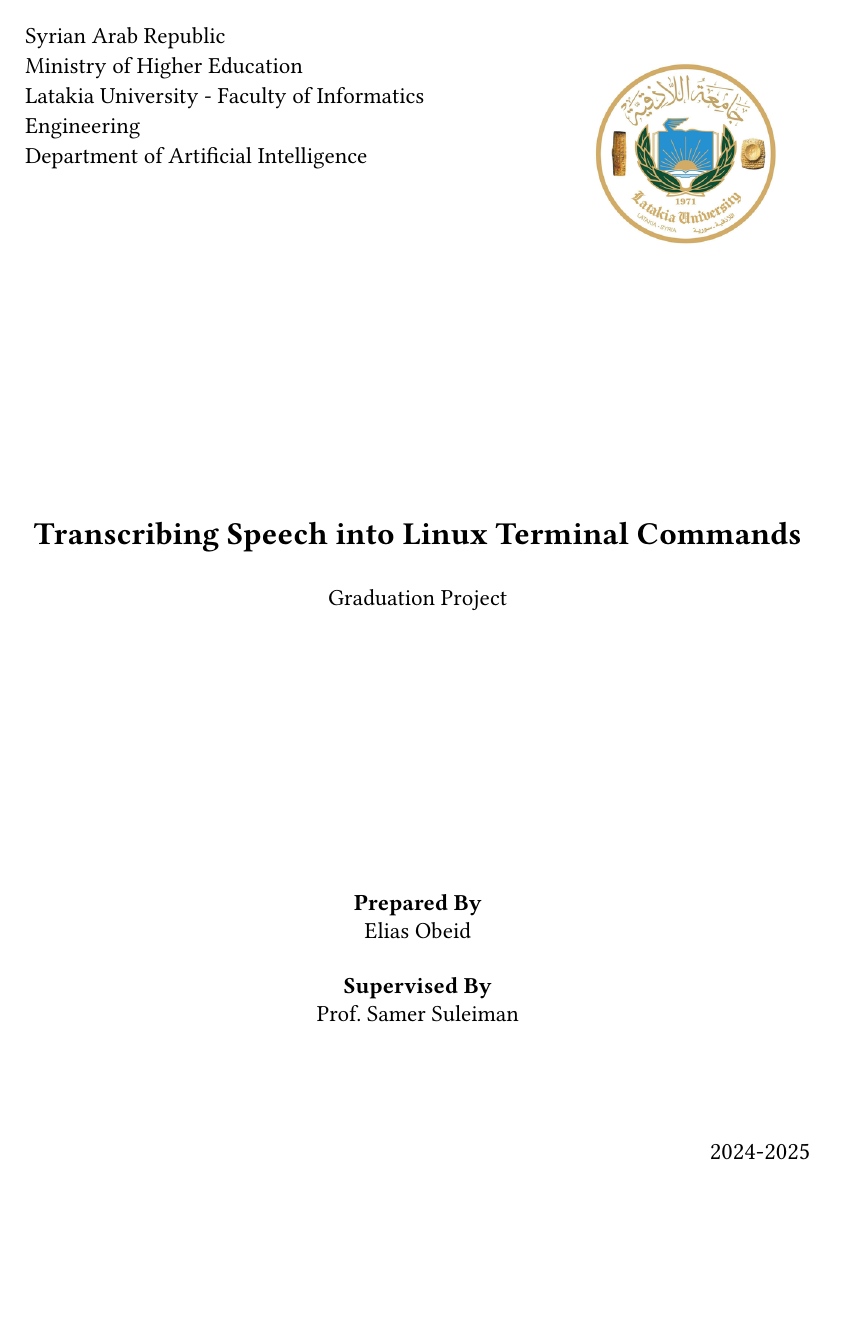
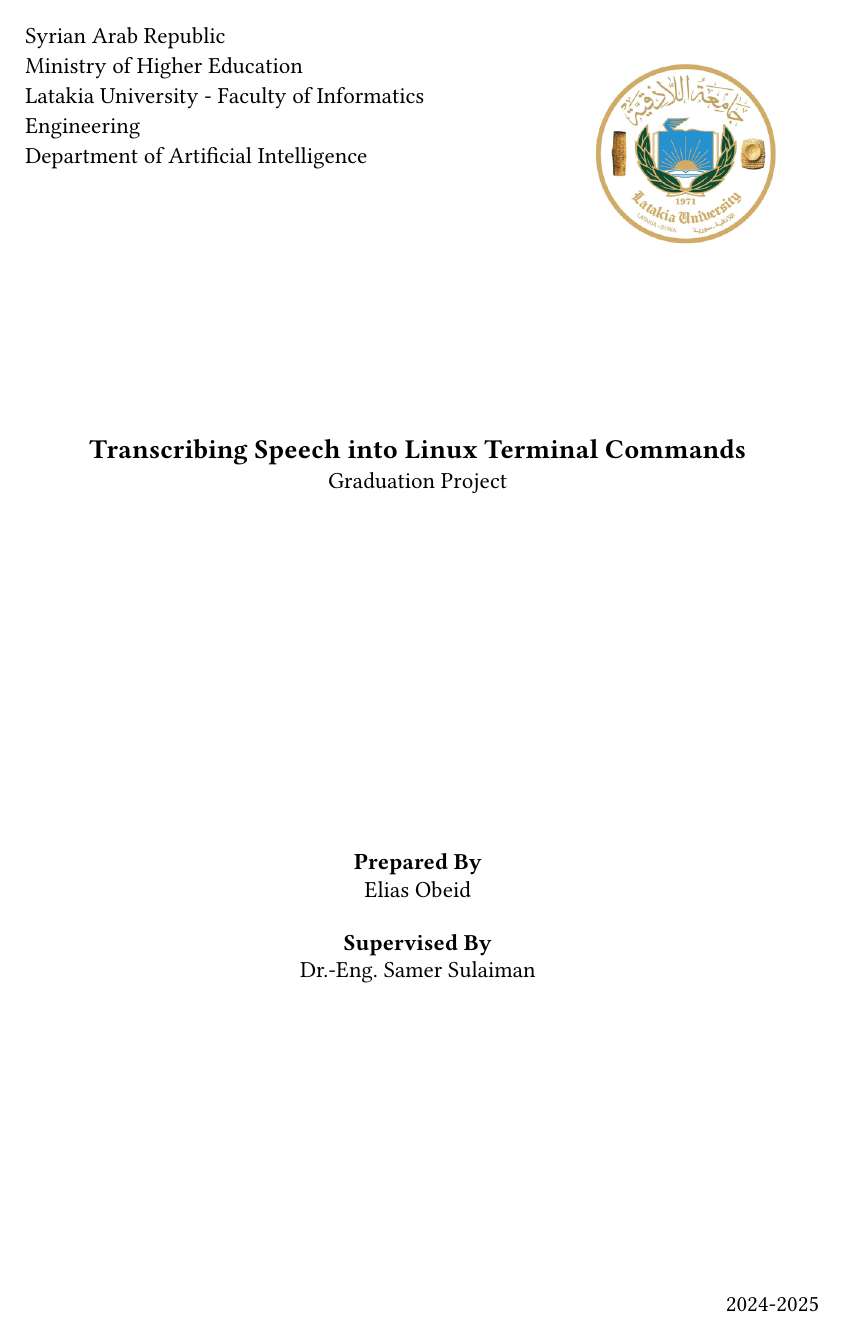
Before and after one commit to EliasObeid9-02/VocaLinux, a Typst document (doc/sections_en/cover_page.typ): page 1 of 2. Compiled offline with Typst 0.15; a missing font is replaced by an installed copy or a similar font.

Commit message:
docs(ar/en): updated some ar text to include bold, updated en version to latest version

```diff
--- a/doc/sections_en/cover_page.typ
+++ b/doc/sections_en/cover_page.typ
@@ -1,30 +1,39 @@
+#import "../helpers.typ": en, en_std
+
+#set page(footer: align(right, en_std([2024-2025])))
+
 #table(
   stroke: 0pt,
-  rows:(4fr, 3fr, 2fr, 1fr),
+  rows:(3fr, 3fr, 2fr, 1fr),
   columns: (1fr, 1fr, 1fr),
 
   table.cell(
     colspan: 2,
     align(left, text(lang: "en", size: 13pt)[
-      Syrian Arab Republic \
-      Ministry of Higher Education \
-      Latakia University - Faculty of Informatics Engineering \
-      Department of Artificial Intelligence
+      #en_std([Syrian Arab Republic])\
+      #en_std([Ministry of Higher Education])\
+      #en_std([Latakia University - Faculty of Informatics Engineering])\
+      #en_std([Department of Artificial Intelligence])
     ])
   ),
   table.cell(
     colspan: 1,
     align(right,
-     scale(75%, image("../media/Latakia-University_Logo.png")))
-
+     scale(75%, image("../media/Latakia-University_Logo.png"))
+   )
   ),
 
   table.cell(
     rowspan: 1,
     colspan: 3,
     align(center)[
-      #text(lang: "en", size: 18pt, weight: "bold")[Transcribing Speech into Linux Terminal Commands \ \ ]
-      #text(lang: "en", size: 13pt)[Graduation Project]
+      #heading(
+        en([Transcribing Speech into Linux Terminal Commands]),
+        level: 1,
+        outlined: false,
+        numbering: none
+      )
+      #en_std([Graduation Project])
     ]
   ),
 
@@ -39 +47,2 @@
+      #en_std([Dr.-Eng. Samer Sulaiman])
     ]
```
Also changed, not shown: doc/sections_ar/cover_page.typ (+2 -2 lines), doc/sections_en/cover_page.typ (15 more changed lines).
